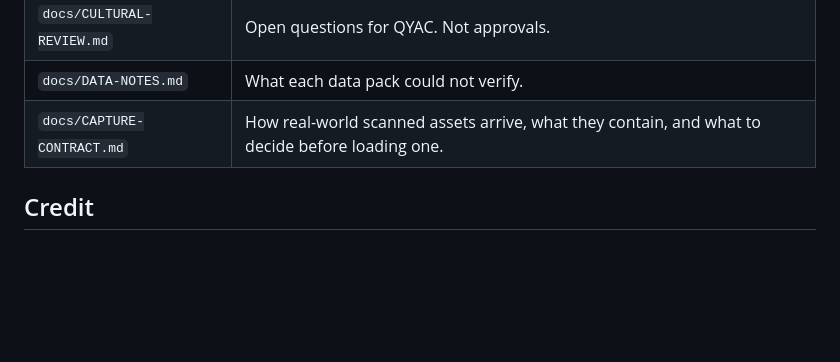
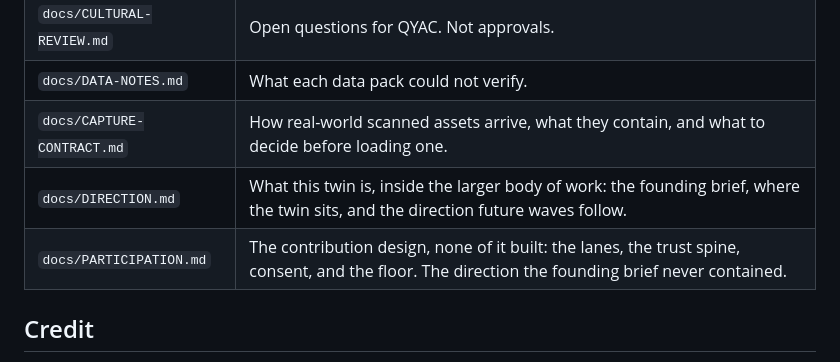
Before and after one commit to auraofintelligence/minjerribah-living-twin, a Markdown page: README.md, the part around the change. Rendered like a GitHub page; blank space fills up the shorter version.

```diff
--- a/README.md
+++ b/README.md
@@ -154,6 +154,8 @@ known traps, and what to do next.
 | `docs/CULTURAL-REVIEW.md` | Open questions for QYAC. Not approvals. |
 | `docs/DATA-NOTES.md` | What each data pack could not verify. |
 | `docs/CAPTURE-CONTRACT.md` | How real-world scanned assets arrive, what they contain, and what to decide before loading one. |
+| `docs/DIRECTION.md` | What this twin is, inside the larger body of work: the founding brief, where the twin sits, and the direction future waves follow. |
+| `docs/PARTICIPATION.md` | The contribution design, none of it built: the lanes, the trust spine, consent, and the floor. The direction the founding brief never contained. |
 
 ## Credit
 
```
Also changed, not shown: docs/DIRECTION.md (added, +168 -0 lines), docs/PARTICIPATION.md (added, +199 -0 lines).
